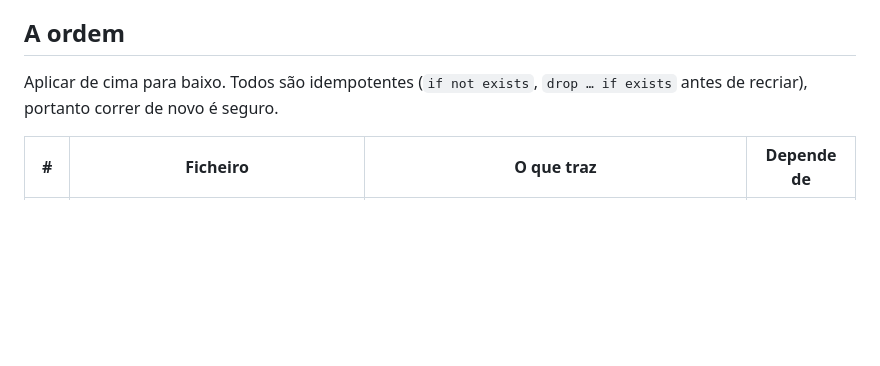
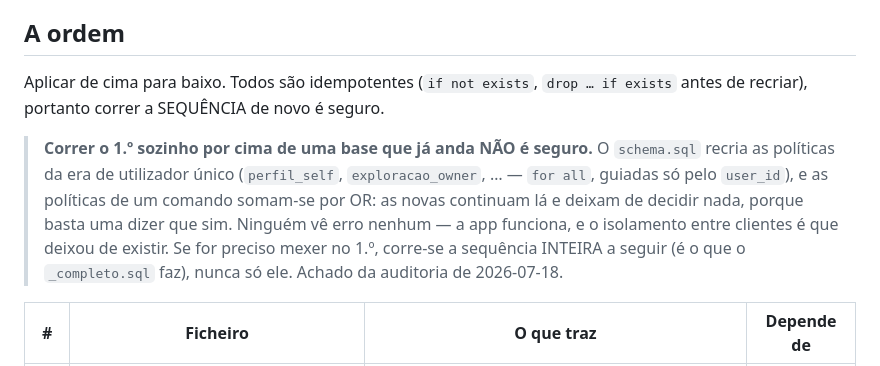
Before and after one commit to nunomarques2799/GADOOOOOO, a Markdown page: supabase/MIGRACOES.md, the part around the change. GitHub-like rendering; blank space fills up the shorter version.

Commit message:
MIGRACOES.md: correr o 1.º sozinho não é seguro, e o ficheiro dizia que era
Último achado por fechar da auditoria de 2026-07-18. Ele dizia que a ordem
obrigatória "não está escrita em lado nenhum" — hoje está (este ficheiro nasceu
a 2026-07-22), mas o aviso que faltava continuava a faltar, e o texto dizia o
contrário do que é verdade: "todos são idempotentes, portanto correr de novo é
seguro".

É verdade para a sequência e não para o `schema.sql` sozinho. Ele recria as
políticas da era de utilizador único (`for all`, guiadas só pelo `user_id`), e
políticas do mesmo comando somam-se por OR: as de papéis continuam lá e deixam
de decidir nada, porque basta uma dizer que sim. Não há erro nenhum à vista — a
app funciona, e o isolamento entre clientes é que desapareceu.

Co-Authored-By: Claude Opus 5 <noreply@anthropic.com>

```diff
--- a/supabase/MIGRACOES.md
+++ b/supabase/MIGRACOES.md
@@ -13,7 +13,17 @@ enquanto só há uma base de dados. Deixa de chegar no momento em que é preciso
 ## A ordem
 
 Aplicar de cima para baixo. Todos são idempotentes (`if not exists`,
-`drop … if exists` antes de recriar), portanto correr de novo é seguro.
+`drop … if exists` antes de recriar), portanto correr a SEQUÊNCIA de novo é
+seguro.
+
+> **Correr o 1.º sozinho por cima de uma base que já anda NÃO é seguro.** O
+> `schema.sql` recria as políticas da era de utilizador único (`perfil_self`,
+> `exploracao_owner`, … — `for all`, guiadas só pelo `user_id`), e as políticas
+> de um comando somam-se por OR: as novas continuam lá e deixam de decidir
+> nada, porque basta uma dizer que sim. Ninguém vê erro nenhum — a app funciona,
+> e o isolamento entre clientes é que deixou de existir. Se for preciso mexer no
+> 1.º, corre-se a sequência INTEIRA a seguir (é o que o `_completo.sql` faz),
+> nunca só ele. Achado da auditoria de 2026-07-18.
 
 | # | Ficheiro | O que traz | Depende de |
 | --- | --- | --- | --- |
```
